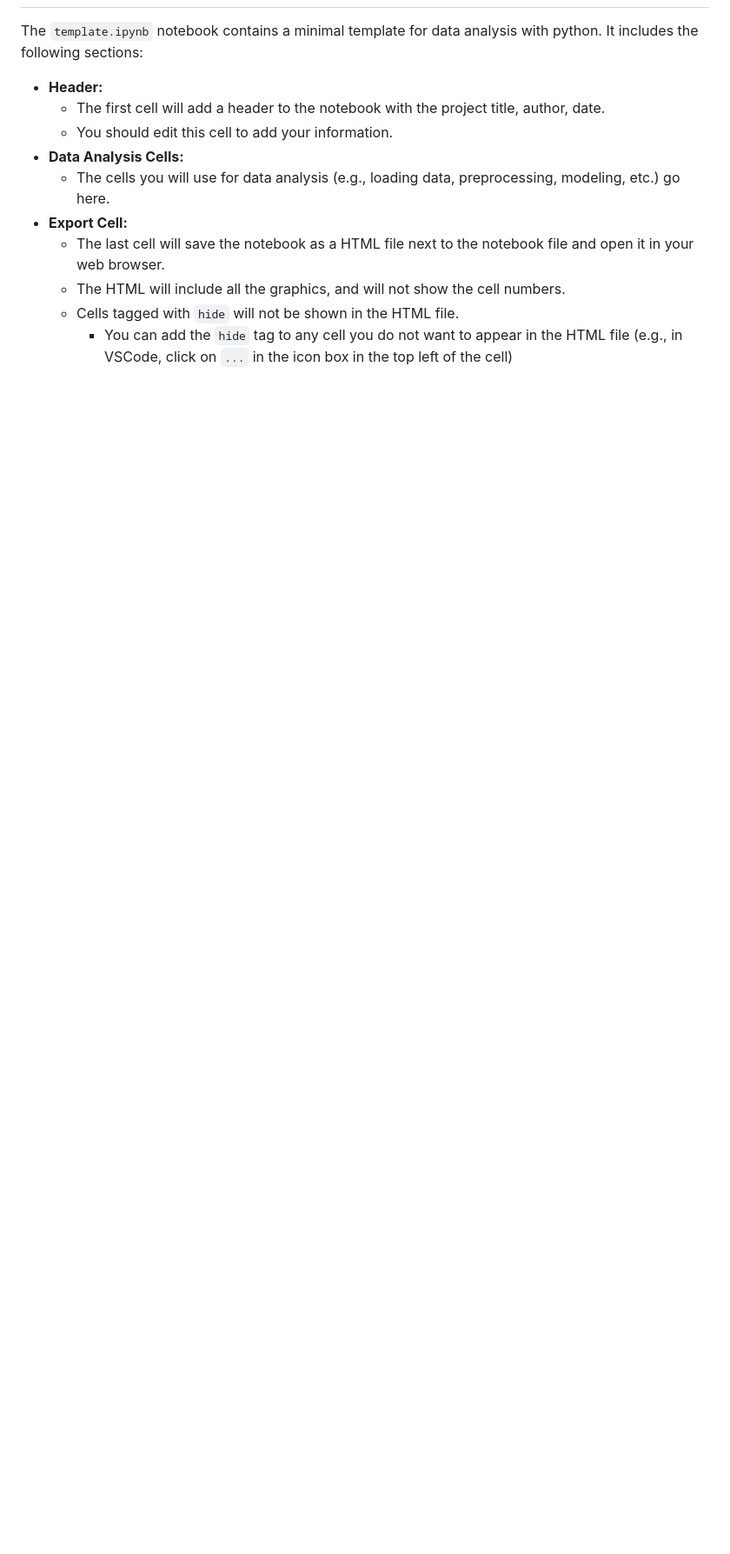
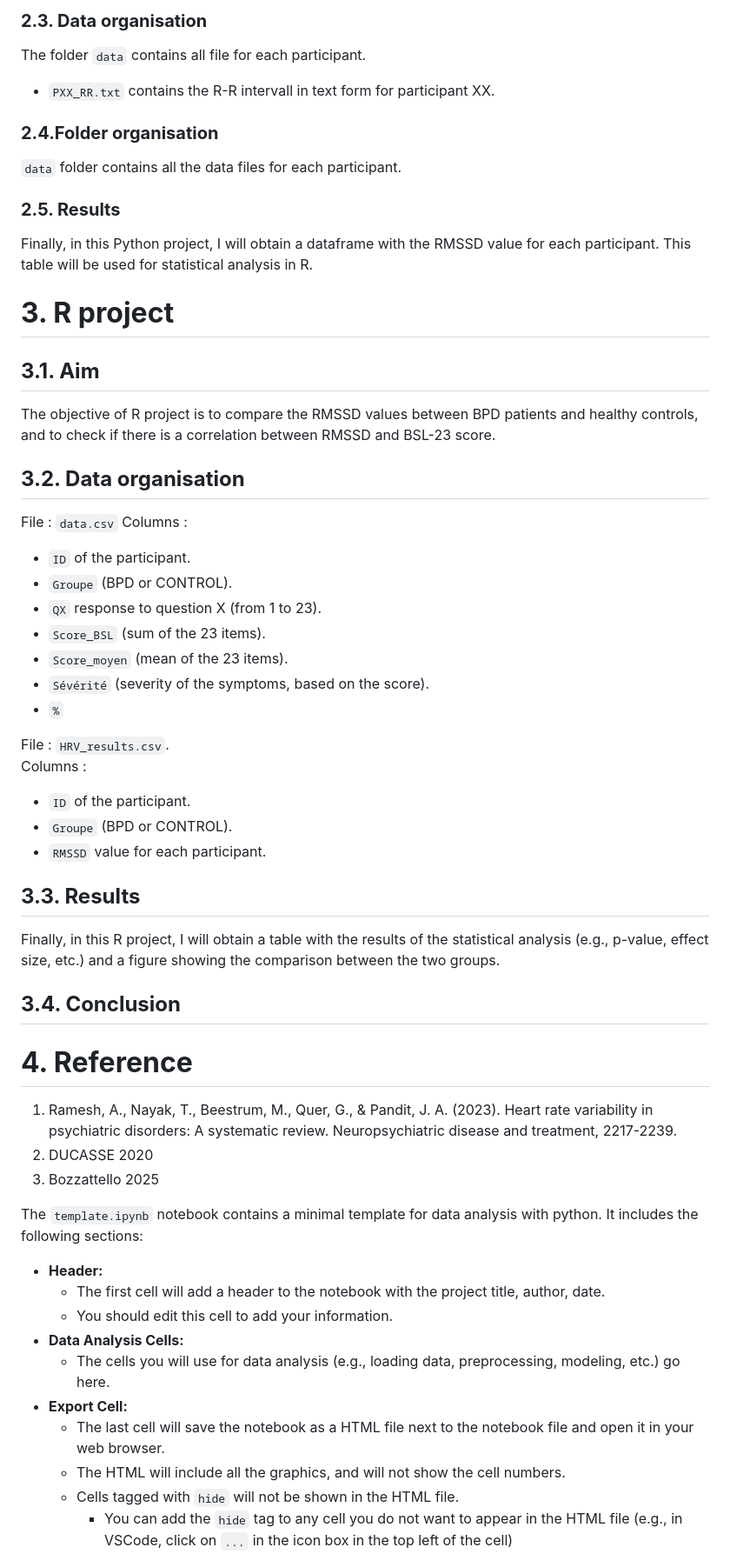
Before and after one commit to Estelle-Thomas/ESTELLE.THOMAS, a Markdown page: readme.md, the part around one of its changes. Shown at 87% size. Rendered like a GitHub page; blank space fills up the shorter version.

```diff
--- a/readme.md
+++ b/readme.md
@@ -15,3 +40,55 @@ The heart rate variability (HRV) in Borderline Personality Disorder (BPD)
+### **2.3. Data organisation**
+The folder `data` contains all file for each participant.
+- `PXX_RR.txt` contains the R-R intervall in text form for participant XX.
+
+### **2.4.Folder organisation**
+`data` folder contains all the data files for each participant.
+
+
+### **2.5. Results**
+Finally, in this Python project, I will obtain a dataframe with the RMSSD value for each participant.
+This table will be used for statistical analysis in R.
+
+
+
+
+# **3. R project**
+
+## **3.1. Aim**
+The objective of R project is to compare the RMSSD values between BPD patients and healthy controls, and to check if there is a correlation between RMSSD and BSL-23 score.
+
+## **3.2. Data organisation**
+File : `data.csv`
+Columns :
+  - `ID` of the participant.
+  - `Groupe` (BPD or CONTROL).
+  - `QX` response to question X (from 1 to 23).
+  - `Score_BSL` (sum of the 23 items).
+  - `Score_moyen` (mean of the 23 items).
+  - `Sévérité` (severity of the symptoms, based on the score).
+  - `%`
+
+File : `HRV_results.csv`.
+Columns :
+  - `ID` of the participant.
+  - `Groupe` (BPD or CONTROL).
+  - `RMSSD` value for each participant.
+
+## **3.3. Results**
+Finally, in this R project, I will obtain a table with the results of the statistical analysis (e.g., p-value, effect size, etc.) and a figure showing the comparison between the two groups.
+
+
+## **3.4. Conclusion**
+
+
+# **4. Reference**
+1. Ramesh, A., Nayak, T., Beestrum, M., Quer, G., & Pandit, J. A. (2023). Heart rate variability in psychiatric disorders: A systematic review. Neuropsychiatric disease and treatment, 2217-2239.
+2. DUCASSE 2020
+3. Bozzattello 2025
+
+
+
+
 The `template.ipynb` notebook contains a minimal template for data analysis with python. It includes the following sections:
 - **Header:**
   - The first cell will add a header to the notebook with the project title, author, date.
```
Also changed, not shown: other parts of readme.md (+35 -10 lines), Figure/RR.jpeg (added), 10 other files.
